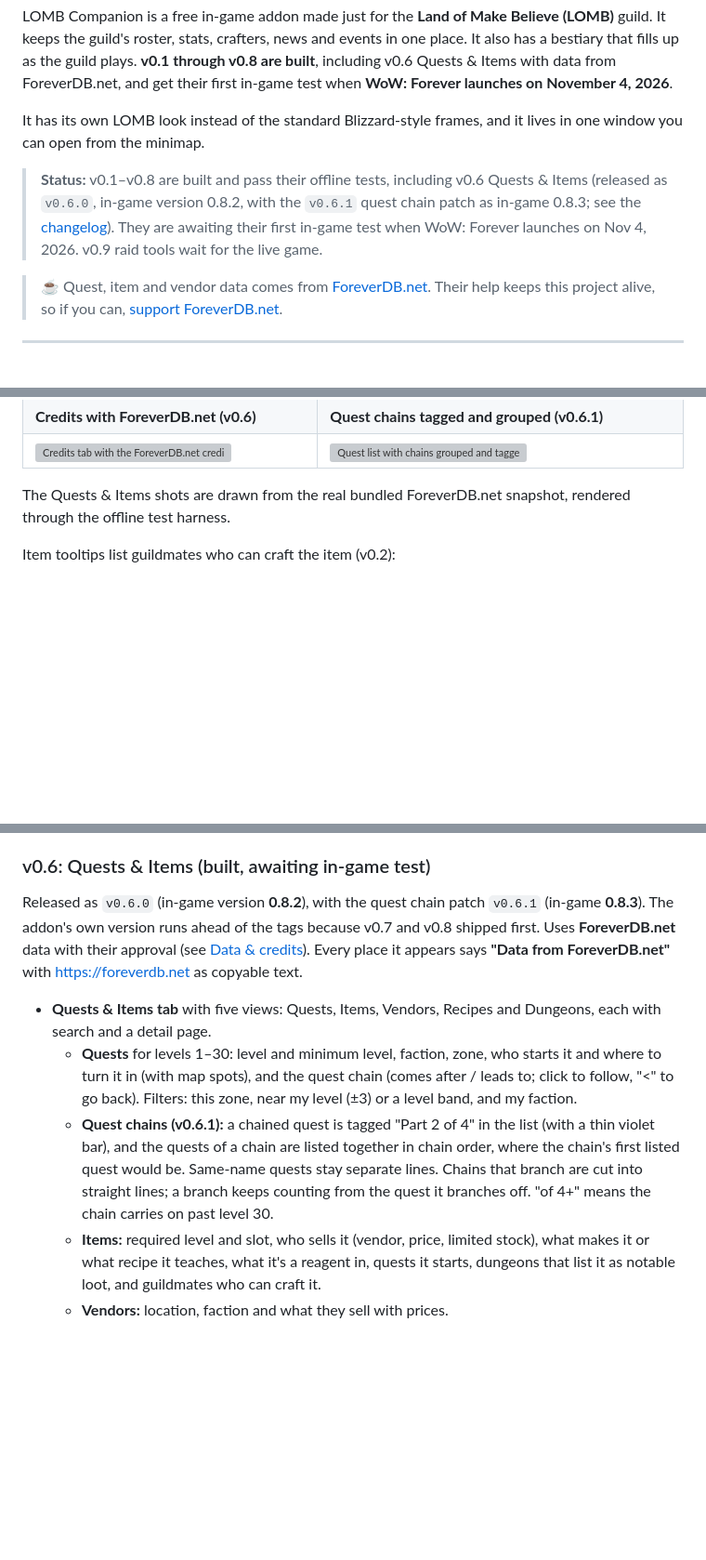
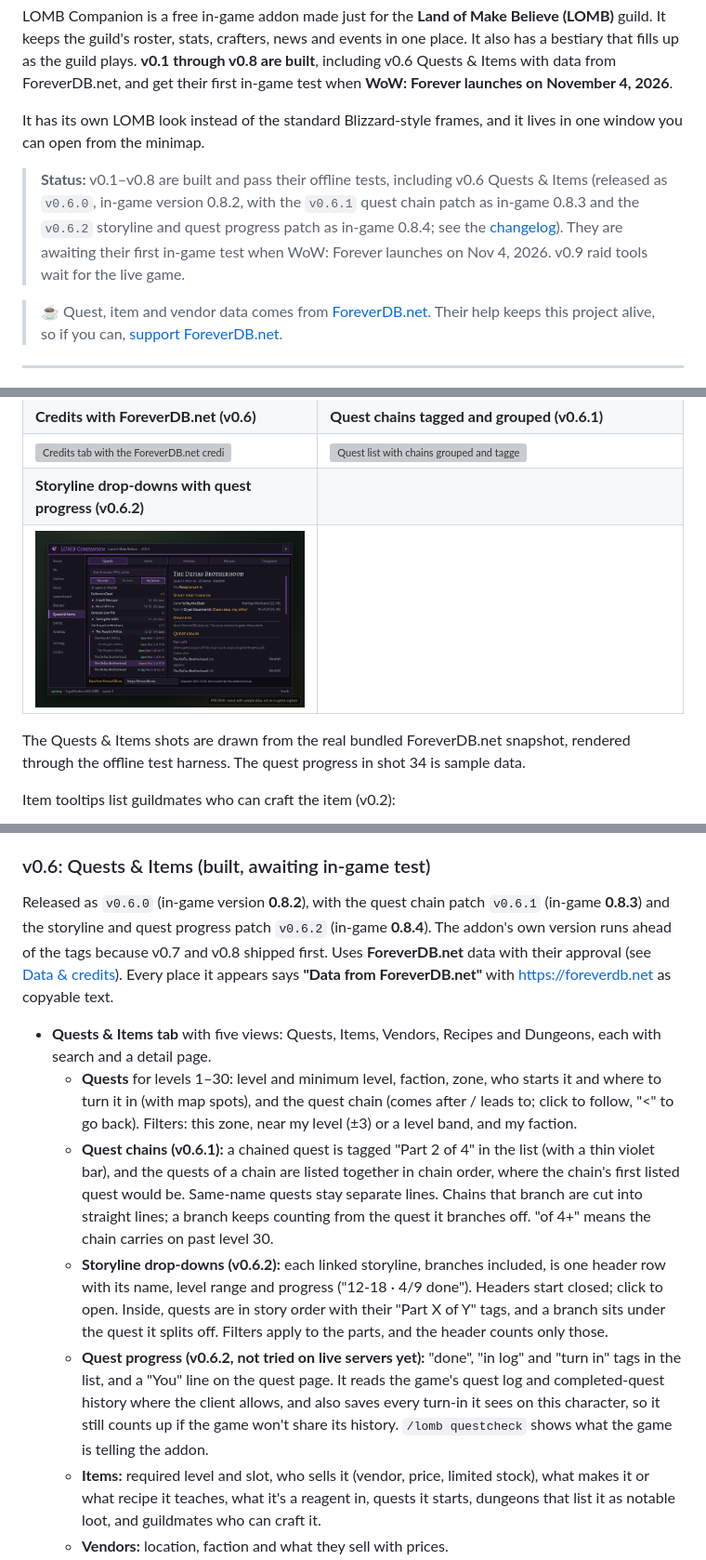
Before and after one commit to lomb-hana/lomb-app, a Markdown page: README.md, 3 parts joined by grey strips. Shown at 93% size. Rendered like a GitHub page; pictures changed too: docs/screenshots/34-quest-storylines.png (added); blank space fills up the shorter version; grey boxes are pictures that could not be loaded.

```diff
--- a/README.md
+++ b/README.md
@@ -6,7 +6,7 @@ LOMB Companion is a free in-game addon made just for the **Land of Make Believe
 
 It has its own LOMB look instead of the standard Blizzard-style frames, and it lives in one window you can open from the minimap.
 
-> **Status:** v0.1–v0.8 are built and pass their offline tests, including v0.6 Quests & Items (released as `v0.6.0`, in-game version 0.8.2, with the `v0.6.1` quest chain patch as in-game 0.8.3; see the [changelog](CHANGELOG.md)). They are awaiting their first in-game test when WoW: Forever launches on Nov 4, 2026. v0.9 raid tools wait for the live game.
+> **Status:** v0.1–v0.8 are built and pass their offline tests, including v0.6 Quests & Items (released as `v0.6.0`, in-game version 0.8.2, with the `v0.6.1` quest chain patch as in-game 0.8.3 and the `v0.6.2` storyline and quest progress patch as in-game 0.8.4; see the [changelog](CHANGELOG.md)). They are awaiting their first in-game test when WoW: Forever launches on Nov 4, 2026. v0.9 raid tools wait for the live game.
 
 > ☕ Quest, item and vendor data comes from [ForeverDB.net](https://foreverdb.net). Their help keeps this project alive, so if you can, [support ForeverDB.net](https://buymeacoffee.com/foreverdb).
 
@@ -64,8 +64,10 @@ It has its own LOMB look instead of the standard Blizzard-style frames, and it l
 | ![Quests & Items, recipe page](docs/screenshots/30-recipe.png) | ![Quests & Items, dungeon page](docs/screenshots/31-dungeon.png) |
 | **Credits with ForeverDB.net (v0.6)** | **Quest chains tagged and grouped (v0.6.1)** |
 | ![Credits tab with the ForeverDB.net credit](docs/screenshots/32-credits-foreverdb.png) | ![Quest list with chains grouped and tagged Part 1 of 4 and so on](docs/screenshots/33-quest-chains.png) |
+| **Storyline drop-downs with quest progress (v0.6.2)** | |
+| ![Quest list with closed storyline headers showing level range and progress, and one open storyline with done, turn in and in log tags](docs/screenshots/34-quest-storylines.png) | |
 
-The Quests & Items shots are drawn from the real bundled ForeverDB.net snapshot, rendered through the offline test harness.
+The Quests & Items shots are drawn from the real bundled ForeverDB.net snapshot, rendered through the offline test harness. The quest progress in shot 34 is sample data.
 
 Item tooltips list guildmates who can craft the item (v0.2):
 
@@ -140,10 +142,12 @@ Everything opens from one movable window with tabs, a minimap button, or the `/l
   - Three switches in Settings: tell guildmates, show alerts (both on), play a sound (off). "Preview a rare alert" shows what one looks like.
 
 ### v0.6: Quests & Items (built, awaiting in-game test)
-Released as `v0.6.0` (in-game version **0.8.2**), with the quest chain patch `v0.6.1` (in-game **0.8.3**). The addon's own version runs ahead of the tags because v0.7 and v0.8 shipped first. Uses **ForeverDB.net** data with their approval (see [Data & credits](#data--credits)). Every place it appears says **"Data from ForeverDB.net"** with https://foreverdb.net as copyable text.
+Released as `v0.6.0` (in-game version **0.8.2**), with the quest chain patch `v0.6.1` (in-game **0.8.3**) and the storyline and quest progress patch `v0.6.2` (in-game **0.8.4**). The addon's own version runs ahead of the tags because v0.7 and v0.8 shipped first. Uses **ForeverDB.net** data with their approval (see [Data & credits](#data--credits)). Every place it appears says **"Data from ForeverDB.net"** with https://foreverdb.net as copyable text.
 - **Quests & Items tab** with five views: Quests, Items, Vendors, Recipes and Dungeons, each with search and a detail page.
   - **Quests** for levels 1–30: level and minimum level, faction, zone, who starts it and where to turn it in (with map spots), and the quest chain (comes after / leads to; click to follow, "<" to go back). Filters: this zone, near my level (±3) or a level band, and my faction.
   - **Quest chains (v0.6.1):** a chained quest is tagged "Part 2 of 4" in the list (with a thin violet bar), and the quests of a chain are listed together in chain order, where the chain's first listed quest would be. Same-name quests stay separate lines. Chains that branch are cut into straight lines; a branch keeps counting from the quest it branches off. "of 4+" means the chain carries on past level 30.
+  - **Storyline drop-downs (v0.6.2):** each linked storyline, branches included, is one header row with its name, level range and progress ("12-18 · 4/9 done"). Headers start closed; click to open. Inside, quests are in story order with their "Part X of Y" tags, and a branch sits under the quest it splits off. Filters apply to the parts, and the header counts only those.
+  - **Quest progress (v0.6.2, not tried on live servers yet):** "done", "in log" and "turn in" tags in the list, and a "You" line on the quest page. It reads the game's quest log and completed-quest history where the client allows, and also saves every turn-in it sees on this character, so it still counts up if the game won't share its history. `/lomb questcheck` shows what the game is telling the addon.
   - **Items:** required level and slot, who sells it (vendor, price, limited stock), what makes it or what recipe it teaches, what it's a reagent in, quests it starts, dungeons that list it as notable loot, and guildmates who can craft it.
   - **Vendors:** location, faction and what they sell with prices.
   - **Recipes:** skill colours, reagents, and how to learn it (trainer and cost, vendor, quest, drop or automatic). Your own faction's trainers come first.
```
Also changed, not shown: other parts of README.md (+2 -1 lines), CHANGELOG.md (+15 -1 lines), 13 other files.
